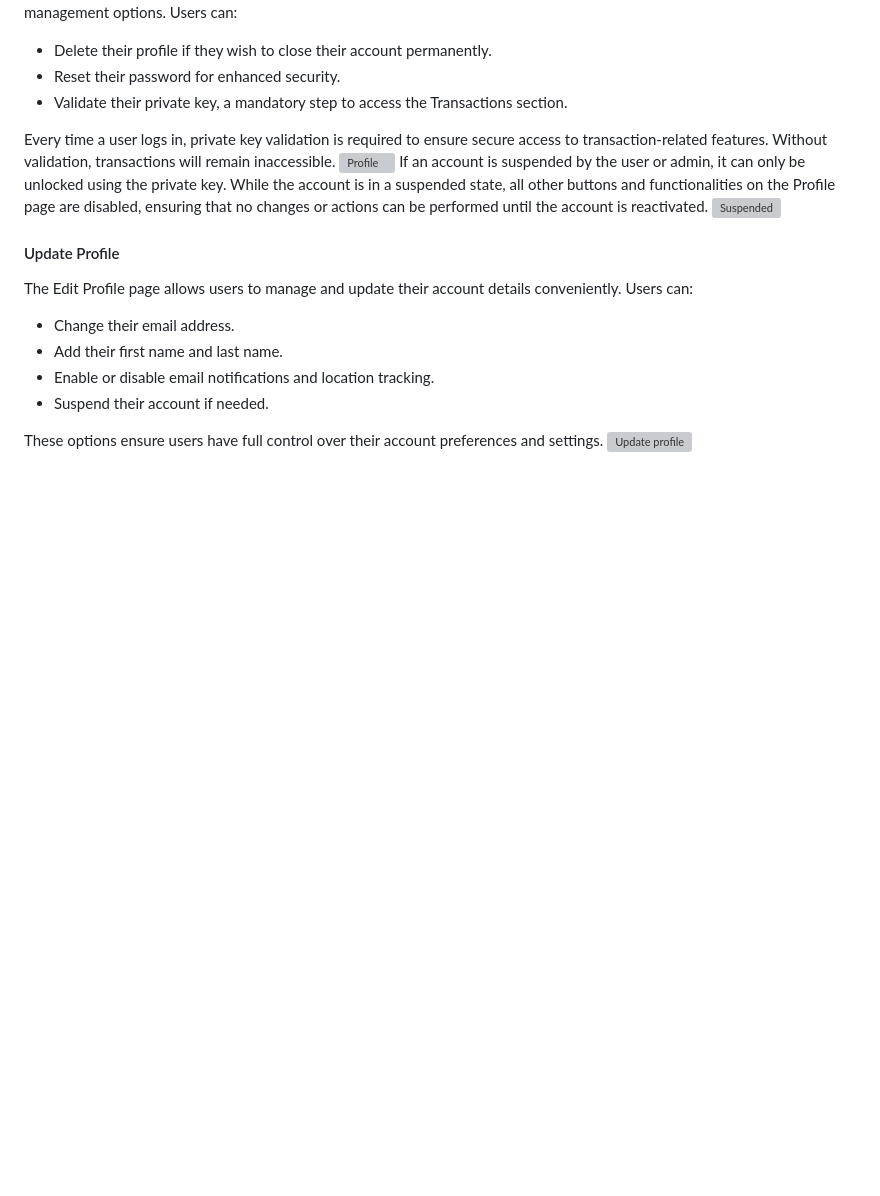
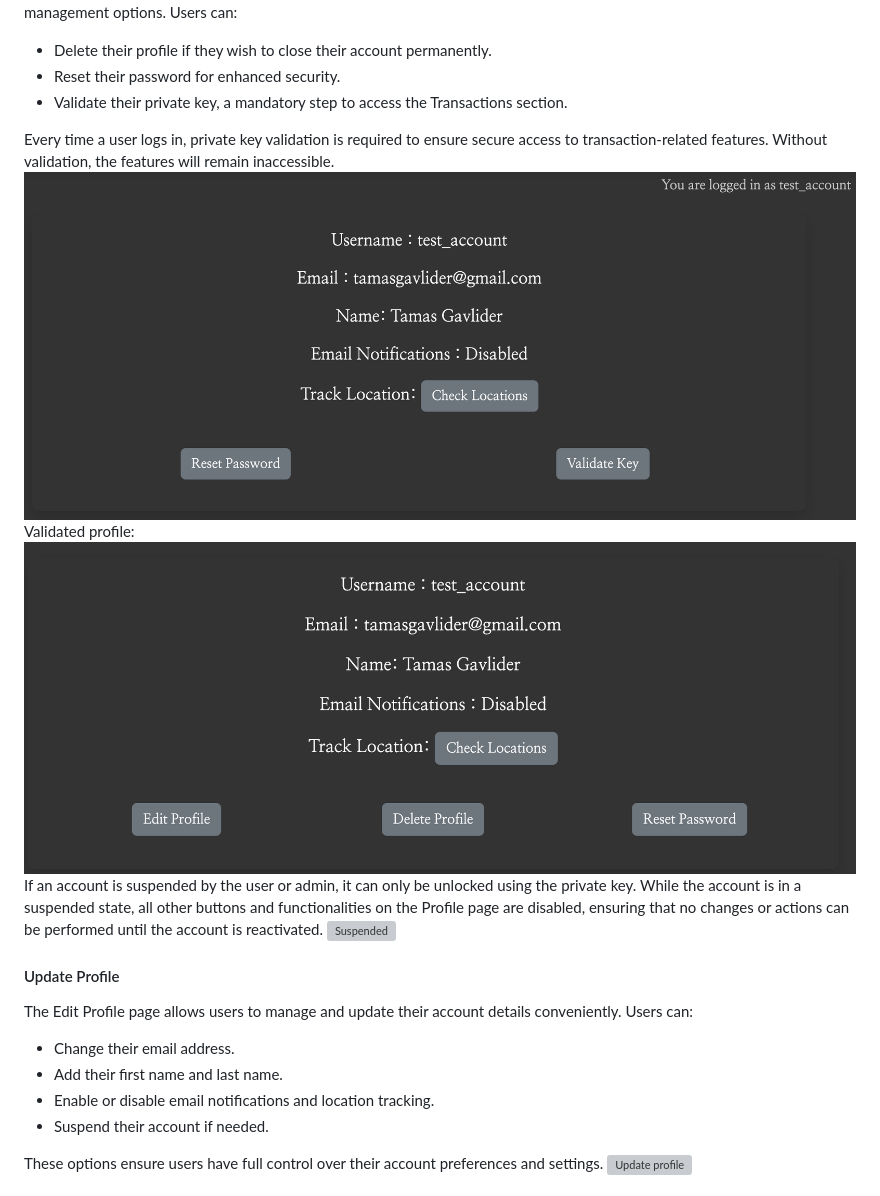
Before and after one commit to Tamas-Gavlider/MyVault, a Markdown page: README.md, the part around the change printed below. Rendered like a GitHub page; pictures changed too: docs/screenshots/profile-not-validated.png (added), docs/screenshots/profile-validated.png (added); blank space fills up the shorter version; grey boxes are pictures that could not be loaded.

```diff
--- a/README.md
+++ b/README.md
@@ -136,8 +136,10 @@ The Profile page also provides users with essential account management options.
 - Validate their private key, a mandatory step to access the Transactions section.
 
 
-Every time a user logs in, private key validation is required to ensure secure access to transaction-related features. Without validation, transactions will remain inaccessible.
-![Profile](/docs/screenshots/profile.png)
+Every time a user logs in, private key validation is required to ensure secure access to transaction-related features. Without validation, the features will remain inaccessible.
+![Profile](/docs/screenshots/profile-not-validated.png)
+Validated profile:<br>
+![Valid-Profile](/docs/screenshots/profile-validated.png)
 If an account is suspended by the user or admin, it can only be unlocked using the private key. While the account is in a suspended state, all other buttons and functionalities on the Profile page are disabled, ensuring that no changes or actions can be performed until the account is reactivated.
 ![Suspended](/docs/screenshots/suspended-account.png)
 
```
Also changed, not shown: other parts of README.md (+3 -1 lines), docs/screenshots/dashboard-not validated.png (added), docs/screenshots/transactions-not-validated.png (added), 4 other files.
